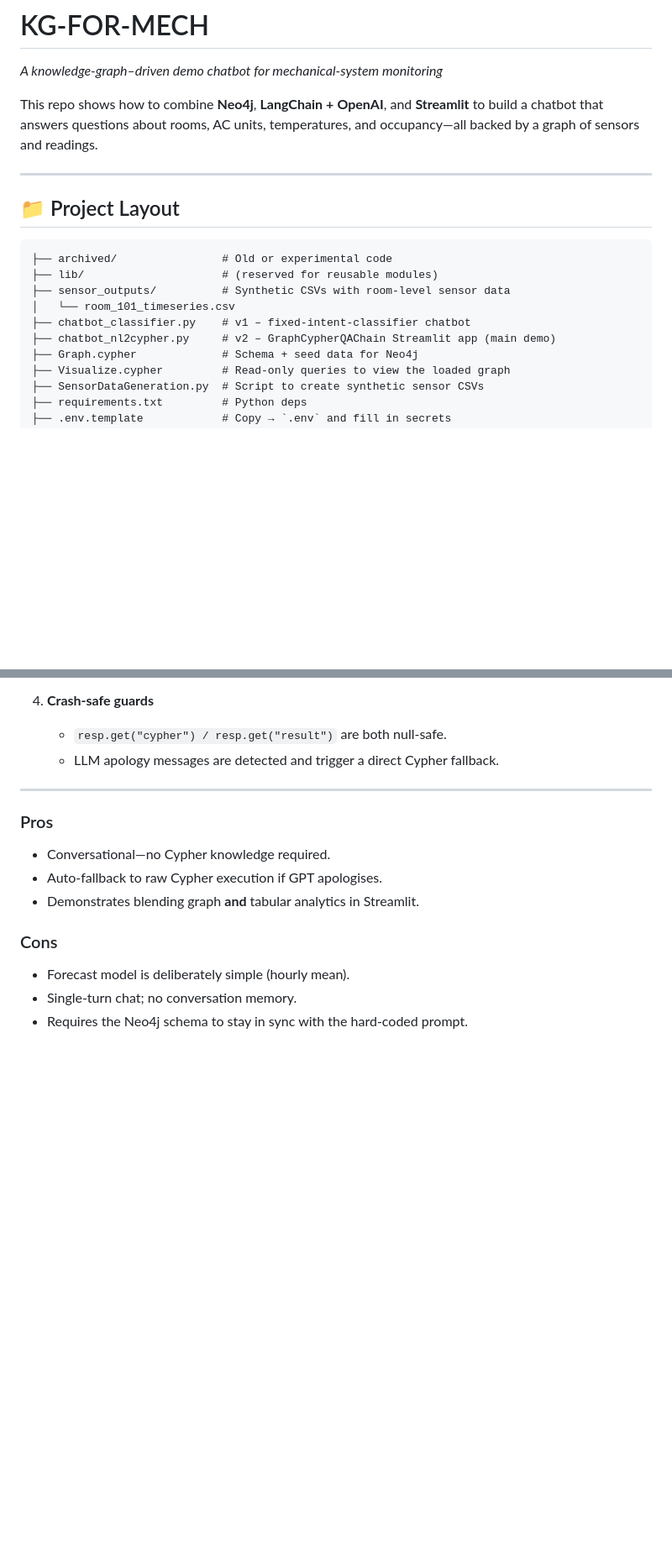
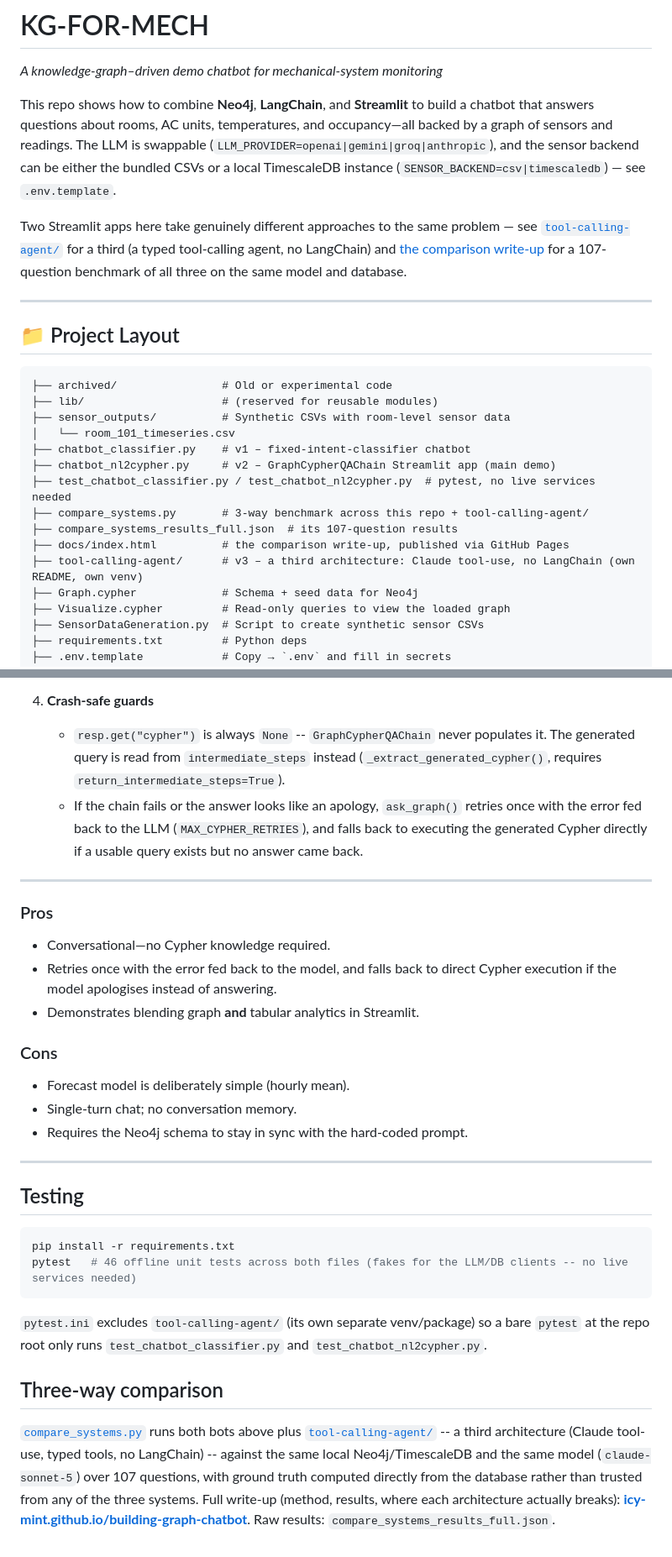
Before and after one commit to Icy-Mint/building-graph-chatbot, a Markdown page: README.md, 2 parts joined by grey strips. Shown at 84% size. Rendered like a GitHub page; blank space fills up the shorter version.

````diff
--- a/README.md
+++ b/README.md
@@ -2,7 +2,9 @@
 _A knowledge‑graph–driven demo chatbot for mechanical‑system monitoring_
 
 
-This repo shows how to combine **Neo4j**, **LangChain + OpenAI**, and **Streamlit** to build a chatbot that answers questions about rooms, AC units, temperatures, and occupancy—all backed by a graph of sensors and readings.
+This repo shows how to combine **Neo4j**, **LangChain**, and **Streamlit** to build a chatbot that answers questions about rooms, AC units, temperatures, and occupancy—all backed by a graph of sensors and readings. The LLM is swappable (`LLM_PROVIDER=openai|gemini|groq|anthropic`), and the sensor backend can be either the bundled CSVs or a local TimescaleDB instance (`SENSOR_BACKEND=csv|timescaledb`) — see `.env.template`.
+
+Two Streamlit apps here take genuinely different approaches to the same problem — see [`tool-calling-agent/`](./tool-calling-agent) for a third (a typed tool-calling agent, no LangChain) and [the comparison write-up](https://icy-mint.github.io/building-graph-chatbot/) for a 107-question benchmark of all three on the same model and database.
 
 ---
 
@@ -15,6 +17,11 @@ This repo shows how to combine **Neo4j**, **LangChain + OpenAI**, and **Stre
 │   └── room_101_timeseries.csv
 ├── chatbot_classifier.py    # v1 – fixed-intent-classifier chatbot
 ├── chatbot_nl2cypher.py     # v2 – GraphCypherQAChain Streamlit app (main demo)
+├── test_chatbot_classifier.py / test_chatbot_nl2cypher.py  # pytest, no live services needed
+├── compare_systems.py       # 3-way benchmark across this repo + tool-calling-agent/
+├── compare_systems_results_full.json  # its 107-question results
+├── docs/index.html          # the comparison write-up, published via GitHub Pages
+├── tool-calling-agent/      # v3 – a third architecture: Claude tool-use, no LangChain (own README, own venv)
 ├── Graph.cypher             # Schema + seed data for Neo4j
 ├── Visualize.cypher         # Read-only queries to view the loaded graph
 ├── SensorDataGeneration.py  # Script to create synthetic sensor CSVs
@@ -186,15 +193,15 @@ For “forecast‑style” prompts it adds a minimal occupancy‑prediction work
      * lets users download the raw CSV.
 
 4. **Crash‑safe guards**
-   * `resp.get("cypher") / resp.get("result")` are both null‑safe.
-   * LLM apology messages are detected and trigger a direct Cypher fallback.
+   * `resp.get("cypher")` is always `None` -- `GraphCypherQAChain` never populates it. The generated query is read from `intermediate_steps` instead (`_extract_generated_cypher()`, requires `return_intermediate_steps=True`).
+   * If the chain fails or the answer looks like an apology, `ask_graph()` retries once with the error fed back to the LLM (`MAX_CYPHER_RETRIES`), and falls back to executing the generated Cypher directly if a usable query exists but no answer came back.
 
 ---
 
 ### Pros
 
 * Conversational—no Cypher knowledge required.
-* Auto‑fallback to raw Cypher execution if GPT apologises.
+* Retries once with the error fed back to the model, and falls back to direct Cypher execution if the model apologises instead of answering.
 * Demonstrates blending graph **and** tabular analytics in Streamlit.
 
 ### Cons
@@ -202,3 +209,28 @@ For “forecast‑style” prompts it adds a minimal occupancy‑prediction work
 * Forecast model is deliberately simple (hourly mean).
 * Single‑turn chat; no conversation memory.
 * Requires the Neo4j schema to stay in sync with the hard‑coded prompt.
+
+---
+
+## Testing
+
+```bash
+pip install -r requirements.txt
+pytest   # 46 offline unit tests across both files (fakes for the LLM/DB clients -- no live services needed)
+```
+
+`pytest.ini` excludes `tool-calling-agent/` (its own separate venv/package) so
+a bare `pytest` at the repo root only runs `test_chatbot_classifier.py` and
+`test_chatbot_nl2cypher.py`.
+
+## Three-way comparison
+
+[`compare_systems.py`](./compare_systems.py) runs both bots above plus
+[`tool-calling-agent/`](./tool-calling-agent) -- a third architecture
+(Claude tool-use, typed tools, no LangChain) -- against the same local
+Neo4j/TimescaleDB and the same model (`claude-sonnet-5`) over 107
+questions, with ground truth computed directly from the database rather
+than trusted from any of the three systems. Full write-up (method,
+results, where each architecture actually breaks):
+**[icy-mint.github.io/building-graph-chatbot](https://icy-mint.github.io/building-graph-chatbot/)**.
+Raw results: `compare_systems_results_full.json`.
````
Also changed, not shown: other parts of README.md (+8 -8 lines), tool-calling-agent/README.md (+35 -8 lines).
